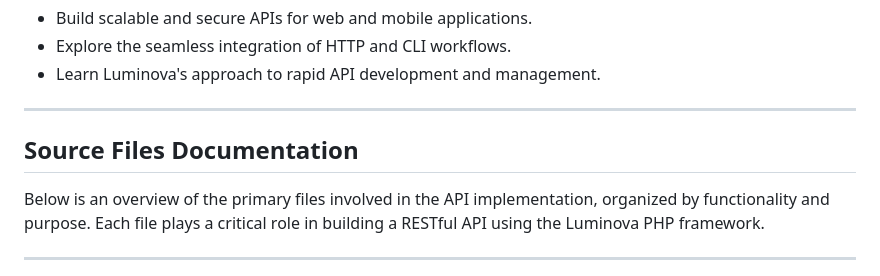
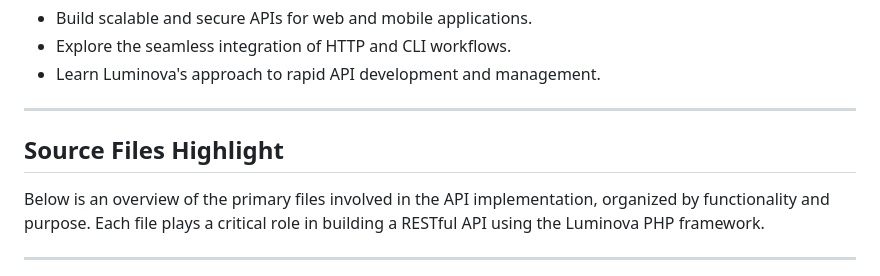
Before and after one commit to luminovang/luminova-rest-api-example, a Markdown page: README.md, the part around the change. Drawn GitHub-style.

```diff
--- a/README.md
+++ b/README.md
@@ -19,7 +19,7 @@ This project is ideal for developers aiming to:
 
 ---
 
-## Source Files Documentation
+## Source Files Highlight
 
 Below is an overview of the primary files involved in the API implementation, organized by functionality and purpose. Each file plays a critical role in building a RESTful API using the Luminova PHP framework.
 
```
